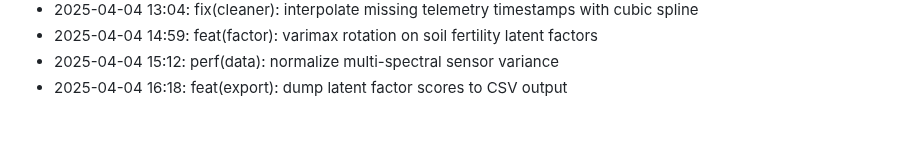
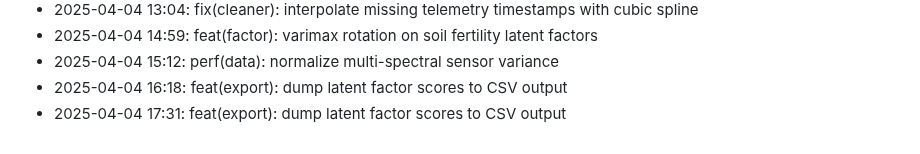
Before and after one commit to lak-is-law/agricultural-sensor-factor-analysis, a Markdown page: docs/changelog.md, the part around the change. Rendered like a GitHub page.

Commit message:
feat(export): dump latent factor scores to CSV output

```diff
--- a/docs/changelog.md
+++ b/docs/changelog.md
@@ -56,3 +56,4 @@
 - 2025-04-04 14:59: feat(factor): varimax rotation on soil fertility latent factors
 - 2025-04-04 15:12: perf(data): normalize multi-spectral sensor variance
 - 2025-04-04 16:18: feat(export): dump latent factor scores to CSV output
+- 2025-04-04 17:31: feat(export): dump latent factor scores to CSV output
```
